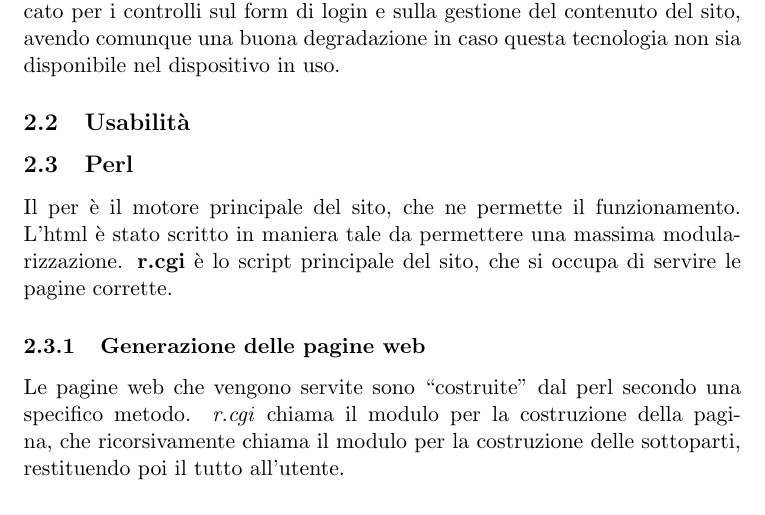
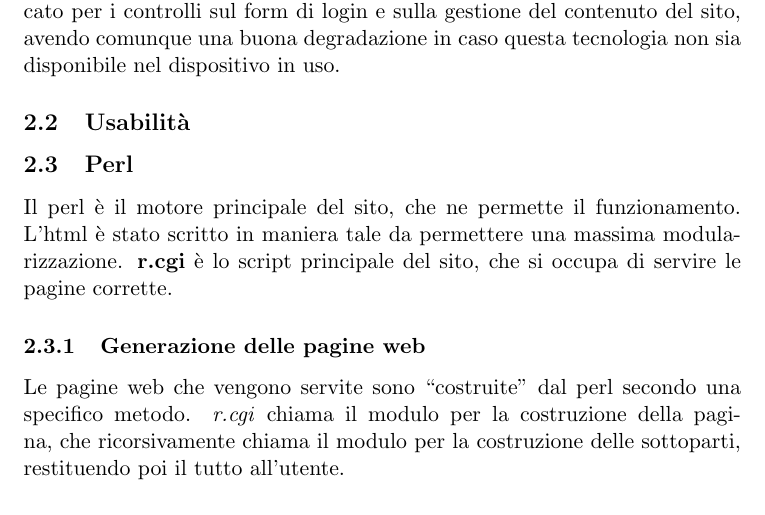
Before and after one commit to Hexamini/PassioneKaraoke, a LaTeX document (doc/main.tex, which reads doc/res/chapter/design/perl.tex): part of page 3 of 3, cut so that both start at the same text. Compiled offline with pdfLaTeX.

Commit message:
Corretto typo

```diff
--- a/doc/res/chapter/design/perl.tex
+++ b/doc/res/chapter/design/perl.tex
@@ -1,5 +1,5 @@
 \subsection{Perl}
-Il per \`e il motore principale del sito, che ne permette il funzionamento. L'html \`e stato scritto in maniera tale da permettere una massima modularizzazione. \textbf{r.cgi} \`e lo script principale del sito, che si occupa di servire le pagine corrette.
+Il perl \`e il motore principale del sito, che ne permette il funzionamento. L'html \`e stato scritto in maniera tale da permettere una massima modularizzazione. \textbf{r.cgi} \`e lo script principale del sito, che si occupa di servire le pagine corrette.
 \subsubsection{Generazione delle pagine web}
 Le pagine web che vengono servite sono ``costruite" dal perl secondo una specifico metodo. \textit{r.cgi} chiama il modulo per la costruzione della pagina, che ricorsivamente chiama il modulo per la costruzione delle sottoparti, restituendo poi il tutto all'utente.
 \paragraph*{Segnaposti} Per poter realizzare ci\`o sono stati implementati l'utilizzo di segnaposti, che permettono tramite un parsing di includere le varie parti dell'html correttamente.
```
